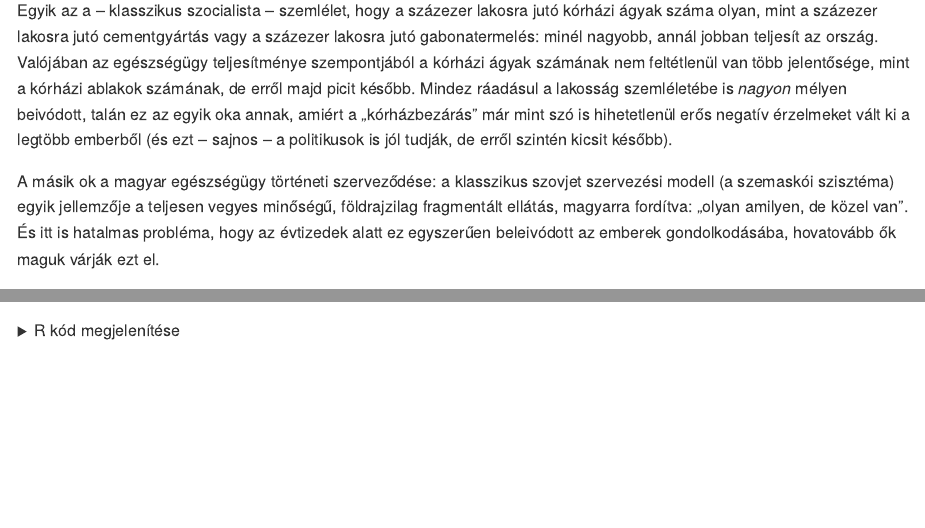
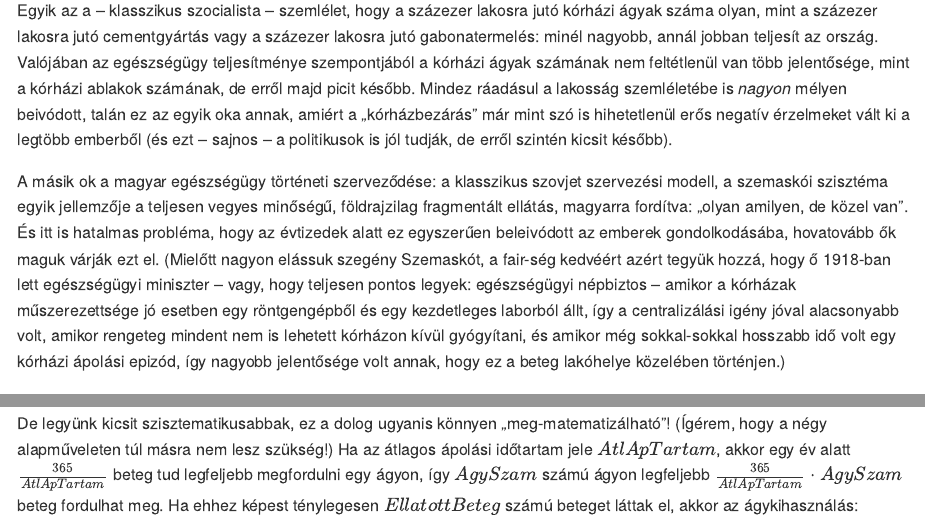
Before and after one commit to ferenci-tamas/egeszsegpolitika-korhaz, an R Markdown document (README.Rmd): the page in a window 1100 px wide, from 9550 px down, and a second part further down, joined at a grey line. The pictures show the output file README.md that the author committed with the source, drawn offline in the style of GitHub; long lines of code are wrapped.

Commit message:
Kiegészítés a szemaskói modellről szóló árnyalással.

```diff
--- a/README.Rmd
+++ b/README.Rmd
@@ -193,7 +193,7 @@ Azért is emeltem ki külön a közvélemény szerepét, mert remélem már a ko
 
 Egyik az a -- klasszikus szocialista -- szemlélet, hogy a százezer lakosra jutó kórházi ágyak száma olyan, mint a százezer lakosra jutó cementgyártás vagy a százezer lakosra jutó gabonatermelés: minél nagyobb, annál jobban teljesít az ország. Valójában az egészségügy teljesítménye szempontjából a kórházi ágyak számának nem feltétlenül van több jelentősége, mint a kórházi ablakok számának, de erről majd picit később. Mindez ráadásul a lakosság szemléletébe is *nagyon* mélyen beivódott, talán ez az egyik oka annak, amiért a "kórházbezárás" már mint szó is hihetetlenül erős negatív érzelmeket vált ki a legtöbb emberből (és ezt -- sajnos -- a politikusok is jól tudják, de erről szintén kicsit később).
 
-A másik ok a magyar egészségügy történeti szerveződése: a klasszikus szovjet szervezési modell (a szemaskói szisztéma) egyik jellemzője a teljesen vegyes minőségű, földrajzilag fragmentált ellátás, magyarra fordítva: "olyan amilyen, de közel van". És itt is hatalmas probléma, hogy az évtizedek alatt ez egyszerűen beleivódott az emberek gondolkodásába, hovatovább ők maguk várják ezt el.
+A másik ok a magyar egészségügy történeti szerveződése: a klasszikus szovjet szervezési modell, a szemaskói szisztéma egyik jellemzője a teljesen vegyes minőségű, földrajzilag fragmentált ellátás, magyarra fordítva: "olyan amilyen, de közel van". És itt is hatalmas probléma, hogy az évtizedek alatt ez egyszerűen beleivódott az emberek gondolkodásába, hovatovább ők maguk várják ezt el. (Mielőtt nagyon elássuk szegény Szemaskót, a fair-ség kedvéért azért tegyük hozzá, hogy ő 1918-ban lett egészségügyi miniszter -- vagy, hogy teljesen pontos legyek: egészségügyi népbiztos -- amikor a kórházak műszerezettsége jó esetben egy röntgengépből és egy kezdetleges laborból állt, így a centralizálási igény jóval alacsonyabb volt, amikor rengeteg mindent nem is lehetett kórházon kívül gyógyítani, és amikor még sokkal-sokkal hosszabb idő volt egy kórházi ápolási epizód, így nagyobb jelentősége volt annak, hogy ez a beteg lakóhelye közelében történjen.)
 
 Valójában a kórházcentrikusság és a nagy ágyszám nem egyszerűen "indokolatlan" vagy "felesleges", hanem aktívan káros: a kórház a lehető legrosszabb megoldás, mindenkinek. A legrosszabb az államnak is, mert a fölényesen legdrágább ellátási forma (ez természetesen nem egyszerűen "csak pénzt" jelent, hiszen az itt elköltött pénzt az egészségügy más területéről kell elvonni), de ami még fontosabb, nem jó a betegnek sem, mert fertőzésveszélyes, mert hosszabb ideig tart a lábadozás, mert megterhelő egy vadidegen környezetben gyógyulni. Tehát amit lehet, azt nem kórházban kellene megoldani, ráadásul ezt a technikai fejlődés egyre jobban lehetővé is teszi: egy sor beavatkozás van, ami miatt 50 évvel ezelőtt még indokolt is volt valakit kórházba fektetni, de ma már nem az. Szürkehályog-műtét 50 évvel ezelőtt bennfekvést *igényelt*, ez nem egészségpolitikai vagy szervezési kérdés volt, hanem orvosi, de ma már nem igényli, egyszerűen az orvosi fejlődésnek köszönhetően. Innentől kezdve viszont az egészségpolitikai és szervezési kérdés is, hogy ezeket az orvosi vívmányokat ki tudjuk e használni, és csökkenteni tudjuk-e a kórházi ápolási igényt, például az egynapos ellátásokat, nappali kórházakat fejlesztve. Erre a kérdésre nemsokára külön is kitérek, de előbb nézzük meg a helyzetet ágyszám terén! Sajnos ugyanis, mint az a korábbiakból is sejthető, a fentiekkel ellentétes hatások is vannak: bár mondhatjuk, hogy ezek a kapacitások feleslegessé, sőt, egyenesen károssá válnak, leépíteni viszont nem könnyű őket, épp a korábban vázolt politikai okok és egyéni érdekek miatt (és sok esetben a finanszírozás is ezt preferálja). Hogy még rosszabb legyen a helyzet, a dolog ráadásul visszafelé is hat: a túlzottan kórházcentrikus struktúra aktívan nehezíti az említett korszerű technikák terjedését, hiszen lesznek szereplők, akik ellenérdekeltek a kórházak kiváltásában, hiába lenne ez mind a betegnek, mind az államnak jobb.
 
```
Also changed, not shown: README.md.
